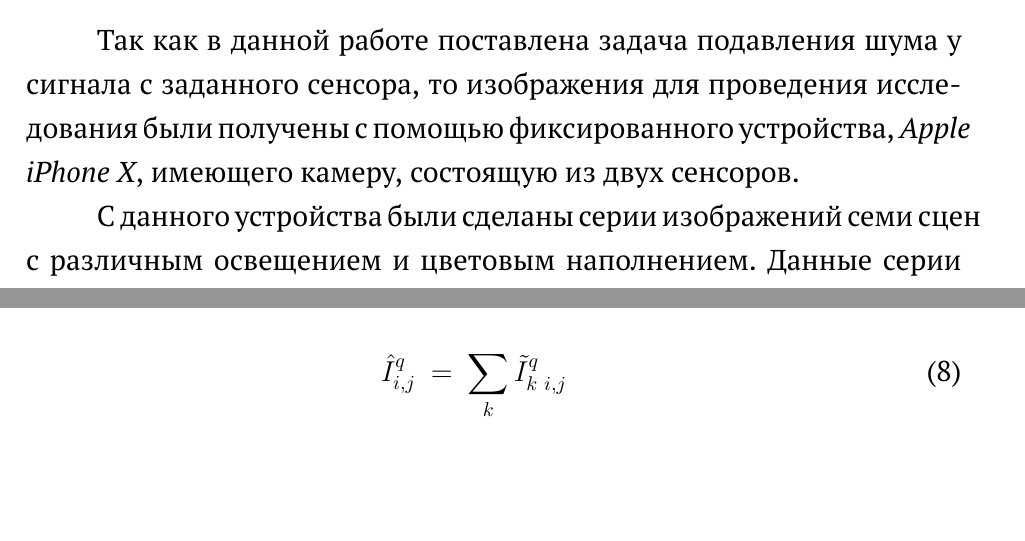
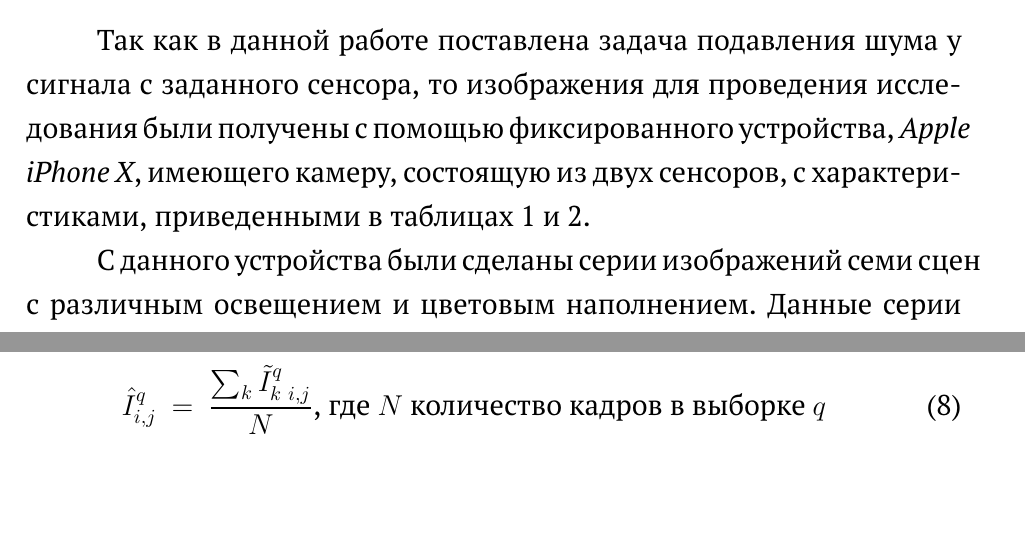
Before and after one commit to AlexeySrus/md_work, a LaTeX document (main.tex): two parts of pages 9 and 11 of 46 before the commit and two parts of pages 9 and 12 of 46 after it, joined at a grey line, cut so that both start at the same text, the shorter picture padded with empty space. Compiled offline with pdfLaTeX.

```diff
--- a/main.tex
+++ b/main.tex
@@ -158,7 +158,7 @@
 
 \section{Анализируемые данные}\label{sec:our_data}
 \subsection{Сбор данных}
-Так как в данной работе поставлена задача подавления шума у сигнала с заданного сенсора, то изображения для проведения исследования были получены с помощью фиксированного устройства, \textit{Apple iPhone X}, имеющего камеру, состоящую из двух сенсоров.
+Так как в данной работе поставлена задача подавления шума у сигнала с заданного сенсора, то изображения для проведения исследования были получены с помощью фиксированного устройства, \textit{Apple iPhone X}, имеющего камеру, состоящую из двух сенсоров, с характеристиками, приведенными в таблицах~\ref{tab:cam1} и~\ref{tab:cam2}.
 
 \begin{table}[h!]
 	\centering
@@ -228,7 +228,7 @@
 
 Для анализа качества полученных серий изображений были построены распределения $e^q$~(\ref{eq:series_distribution}) отклонений каждого изображения от усредненного по всем изображениям из серии $\hat{I}^q$~(\ref{eq:mean_image}) по евклидовой метрике.
 \begin{eqnarray}\label{eq:mean_image}
-\hat{I}^q_{i,j}\ =\ \sum_{k}\tilde{I}^q_{k\ i,j}
+\hat{I}^q_{i,j}\ =\ \frac{\sum_{k}\tilde{I}^q_{k\ i,j}}{N}\text{, где }N\text{ количество кадров в выборке }q
 \end{eqnarray}
 
 \begin{eqnarray}\label{eq:series_distribution}
```
Also changed, not shown: img/good_condition_series_real_noise_iphone_deviation_comparison.png, img/night_condition_series_real_noise_iphone_deviation_comparison.png, img/series_apple_denoising_deviation_comparison.png, img/series_webcam_deviation_comparison.png, main.tex (4 more changed lines).
